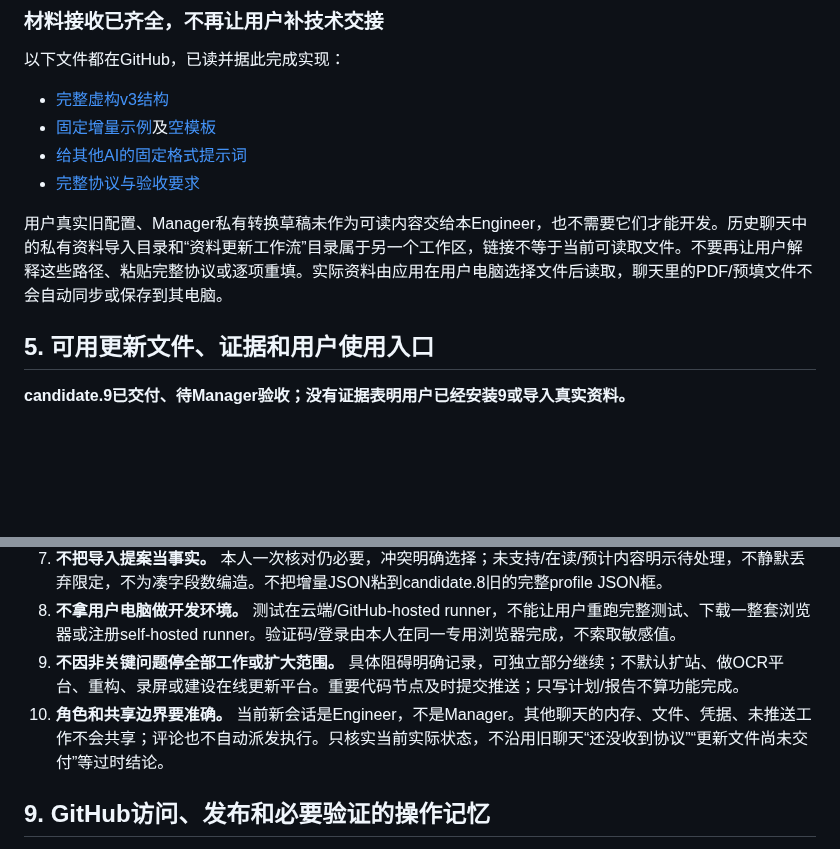
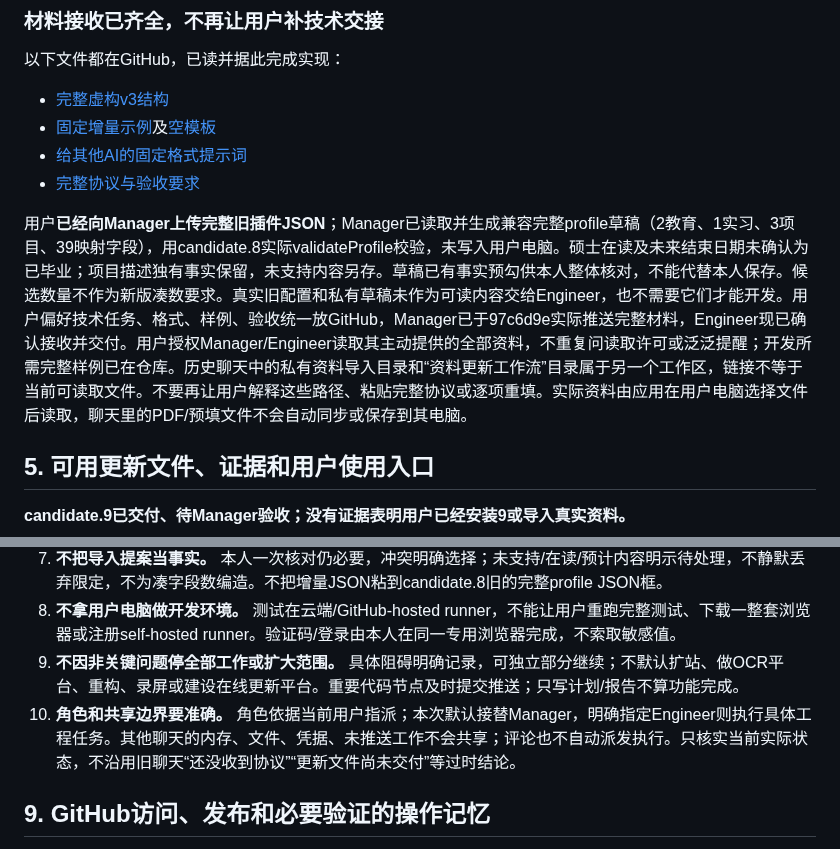
Before and after one commit to Tianyao1234567/job-application-assistant, a Markdown page: HANDOFF.md, 2 parts joined by grey strips. GitHub-like rendering; blank space fills up the shorter version.

```diff
--- a/HANDOFF.md
+++ b/HANDOFF.md
@@ -75,7 +84,7 @@
 - [给其他AI的固定格式提示词](docs/PROFILE_UPDATE_AI_PROMPT.md)
 - [完整协议与验收要求](docs/ENGINEER_TASK_PROFILE_UPDATE_001.md)
 
-用户真实旧配置、Manager私有转换草稿未作为可读内容交给本Engineer，也不需要它们才能开发。历史聊天中的私有资料导入目录和“资料更新工作流”目录属于另一个工作区，链接不等于当前可读取文件。不要再让用户解释这些路径、粘贴完整协议或逐项重填。实际资料由应用在用户电脑选择文件后读取，聊天里的PDF/预填文件不会自动同步或保存到其电脑。
+用户**已经向Manager上传完整旧插件JSON**；Manager已读取并生成兼容完整profile草稿（2教育、1实习、3项目、39映射字段），用candidate.8实际validateProfile校验，未写入用户电脑。硕士在读及未来结束日期未确认为已毕业；项目描述独有事实保留，未支持内容另存。草稿已有事实预勾供本人整体核对，不能代替本人保存。候选数量不作为新版凑数要求。真实旧配置和私有草稿未作为可读内容交给Engineer，也不需要它们才能开发。用户偏好技术任务、格式、样例、验收统一放GitHub，Manager已于97c6d9e实际推送完整材料，Engineer现已确认接收并交付。用户授权Manager/Engineer读取其主动提供的全部资料，不重复问读取许可或泛泛提醒；开发所需完整样例已在仓库。历史聊天中的私有资料导入目录和“资料更新工作流”目录属于另一个工作区，链接不等于当前可读取文件。不要再让用户解释这些路径、粘贴完整协议或逐项重填。实际资料由应用在用户电脑选择文件后读取，聊天里的PDF/预填文件不会自动同步或保存到其电脑。
 
 ## 5. 可用更新文件、证据和用户使用入口
 
@@ -135,7 +147,7 @@ Manager验收新增范围后，可按[UPGRADE_001.md](UPGRADE_001.md)指导用
 7. **不把导入提案当事实。** 本人一次核对仍必要，冲突明确选择；未支持/在读/预计内容明示待处理，不静默丢弃限定，不为凑字段数编造。不把增量JSON粘到candidate.8旧的完整profile JSON框。
 8. **不拿用户电脑做开发环境。** 测试在云端/GitHub-hosted runner，不能让用户重跑完整测试、下载一整套浏览器或注册self-hosted runner。验证码/登录由本人在同一专用浏览器完成，不索取敏感值。
 9. **不因非关键问题停全部工作或扩大范围。** 具体阻碍明确记录，可独立部分继续；不默认扩站、做OCR平台、重构、录屏或建设在线更新平台。重要代码节点及时提交推送；只写计划/报告不算功能完成。
-10. **角色和共享边界要准确。** 当前新会话是Engineer，不是Manager。其他聊天的内存、文件、凭据、未推送工作不会共享；评论也不自动派发执行。只核实当前实际状态，不沿用旧聊天“还没收到协议”“更新文件尚未交付”等过时结论。
+10. **角色和共享边界要准确。** 角色依据当前用户指派；本次默认接替Manager，明确指定Engineer则执行具体工程任务。其他聊天的内存、文件、凭据、未推送工作不会共享；评论也不自动派发执行。只核实当前实际状态，不沿用旧聊天“还没收到协议”“更新文件尚未交付”等过时结论。
 
 ## 9. GitHub访问、发布和必要验证的操作记忆
 
```
Also changed, not shown: other parts of HANDOFF.md (+43 -18 lines).
